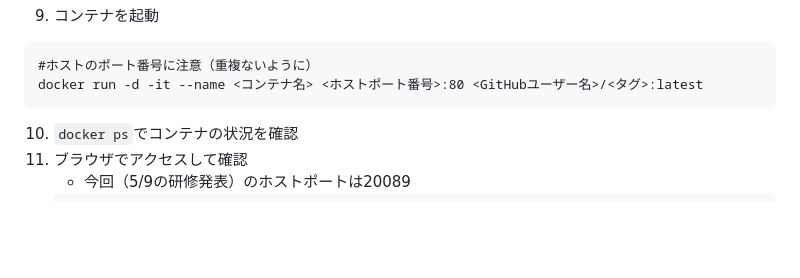
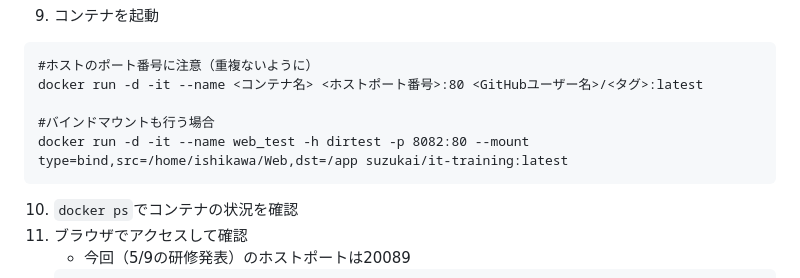
Before and after one commit to Suzuka-Ishikawa/IT-training, a Markdown page: README.md, the part around the change. GitHub-like rendering; folded sections open; blank space fills up the shorter version.

````diff
--- a/README.md
+++ b/README.md
@@ -1478,6 +1478,9 @@ Webページに動きのある機能を追加
    ```
    #ホストのポート番号に注意（重複ないように）
    docker run -d -it --name <コンテナ名> <ホストポート番号>:80 <GitHubユーザー名>/<タグ>:latest
+
+   #バインドマウントも行う場合
+   docker run -d -it --name web_test -h dirtest -p 8082:80 --mount type=bind,src=/home/ishikawa/Web,dst=/app suzukai/it-training:latest
    ```
 10. `docker ps`でコンテナの状況を確認
 11. ブラウザでアクセスして確認
````
